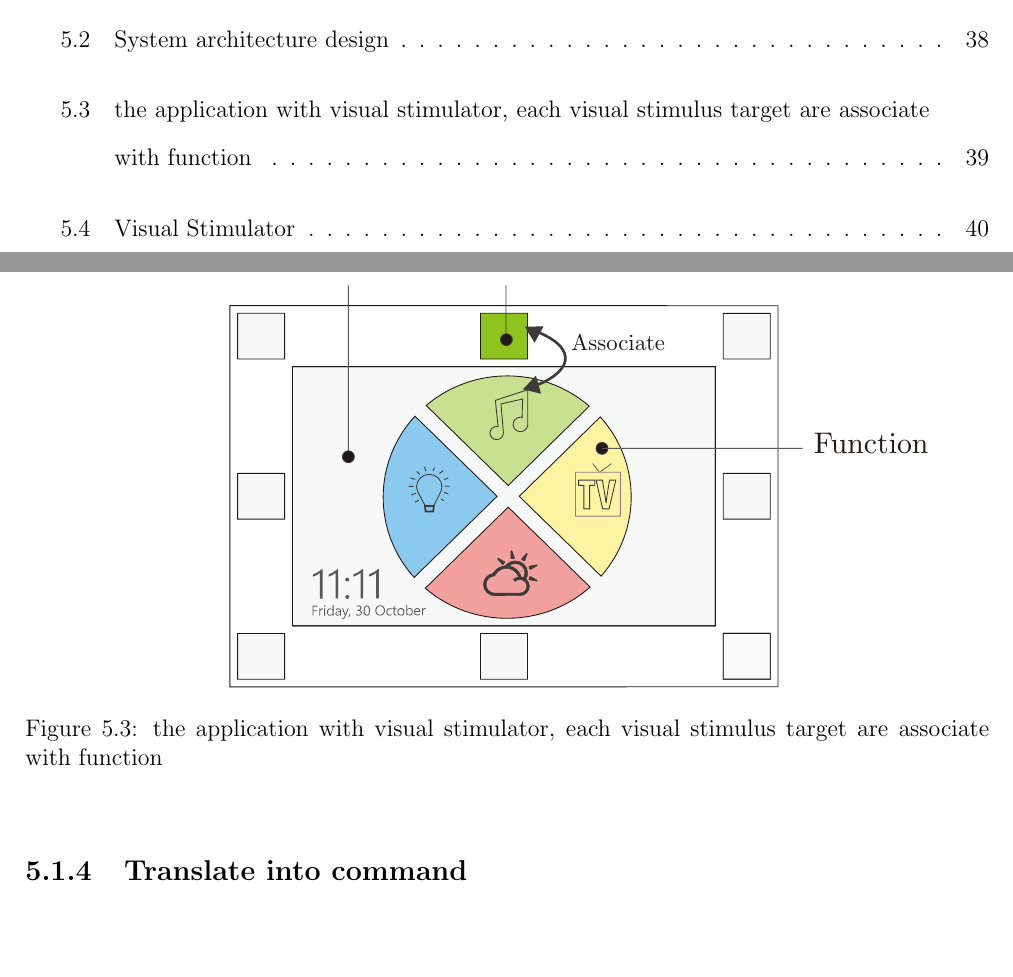
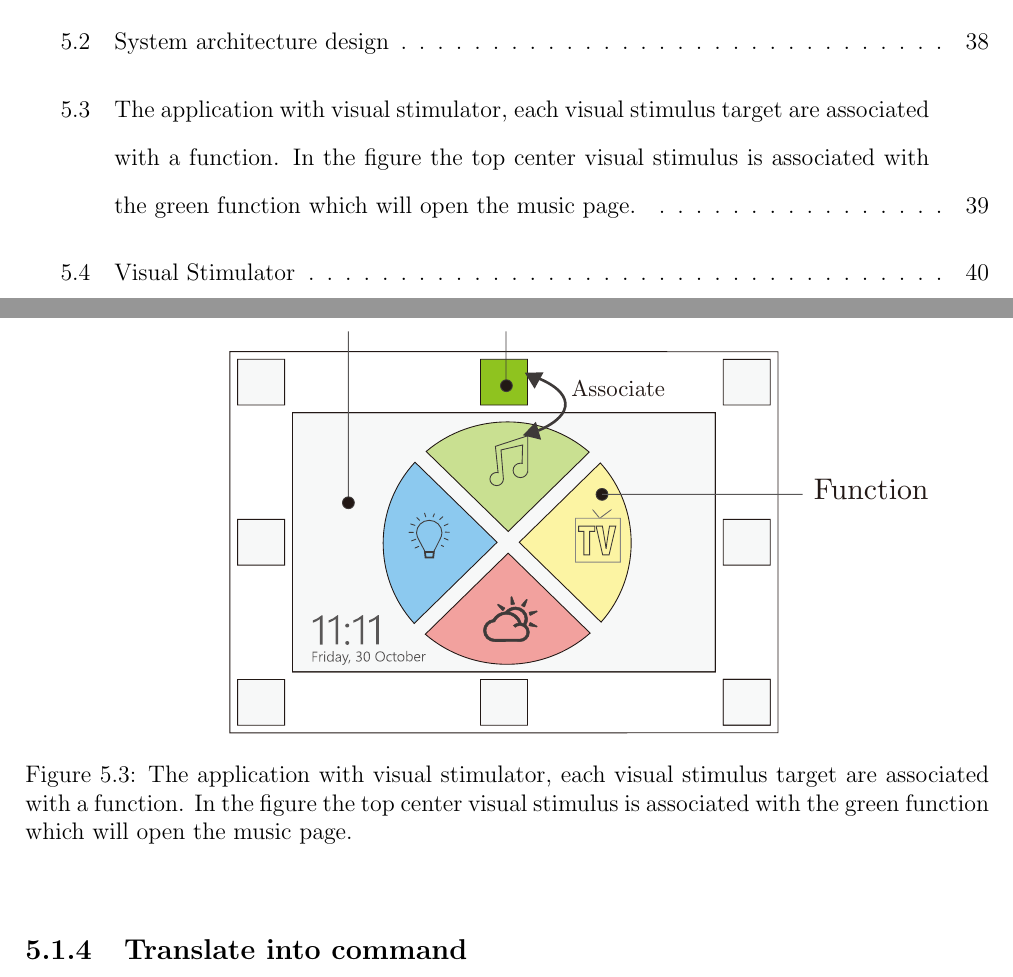
Before and after one commit to ioscarhunter/paper4, a LaTeX thesis (thesis.tex, which reads chapter5/softwaredesign.tex): two parts of pages 17 and 57 of 70, joined at a grey line, cut so that both start at the same text. Compiled offline with pdfLaTeX.

Commit message:
txs auto checkin

```diff
--- a/chapter5/softwaredesign.tex
+++ b/chapter5/softwaredesign.tex
@@ -39,7 +39,7 @@ In SSVEP method, we use visual stimulator with eight targets. Because it takes l
 \begin{figure}[ht]
 	\centering
 	\includegraphics[width=0.9\textwidth]{chapter5/associate.pdf}
-	\caption{the application with visual stimulator, each visual stimulus target are associate with function}
+	\caption{The application with visual stimulator, each visual stimulus target are associated with a function. In the figure the top center visual stimulus is associated with the green function which will open the music page. }
 \end{figure}
 
 \subsection{Translate into command}
```
